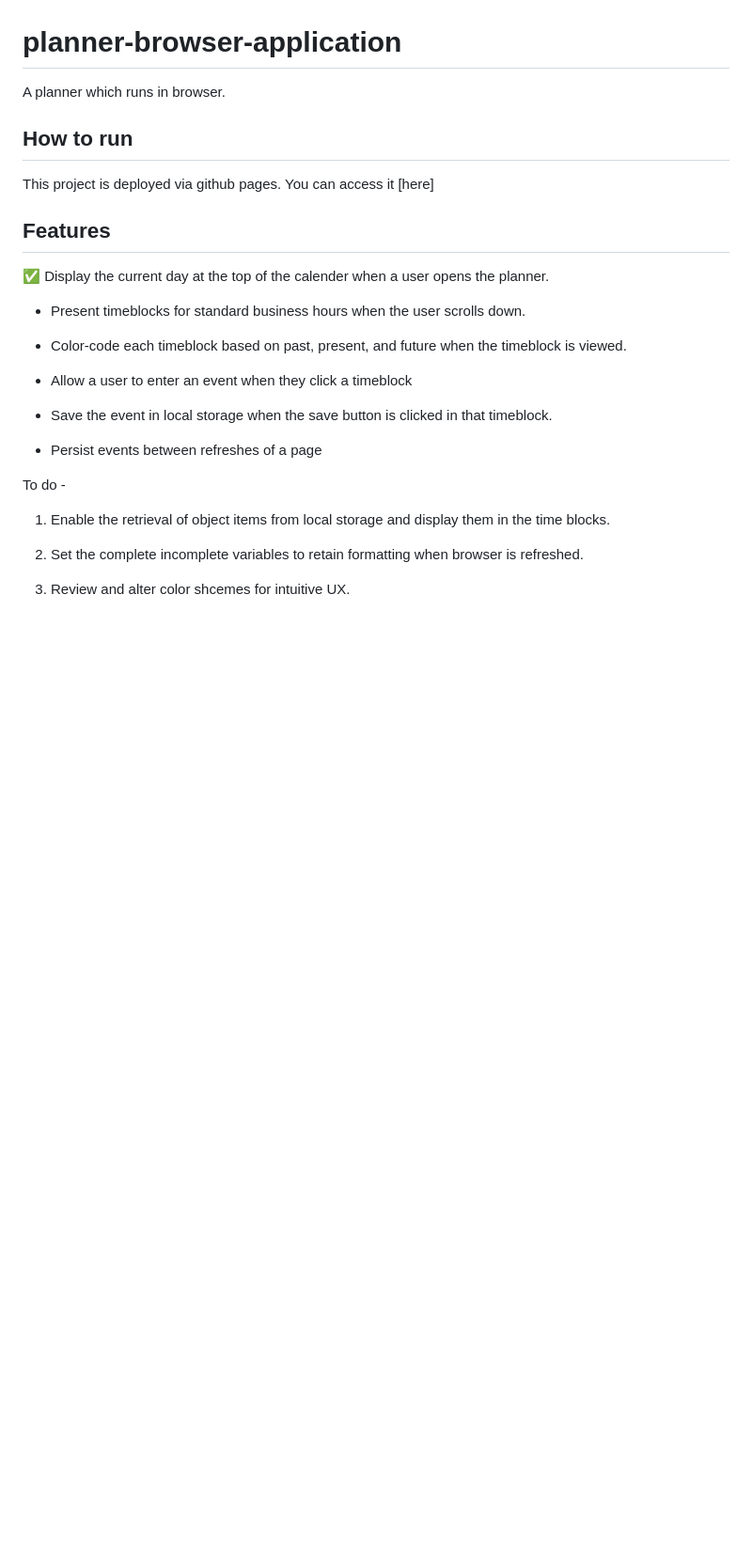
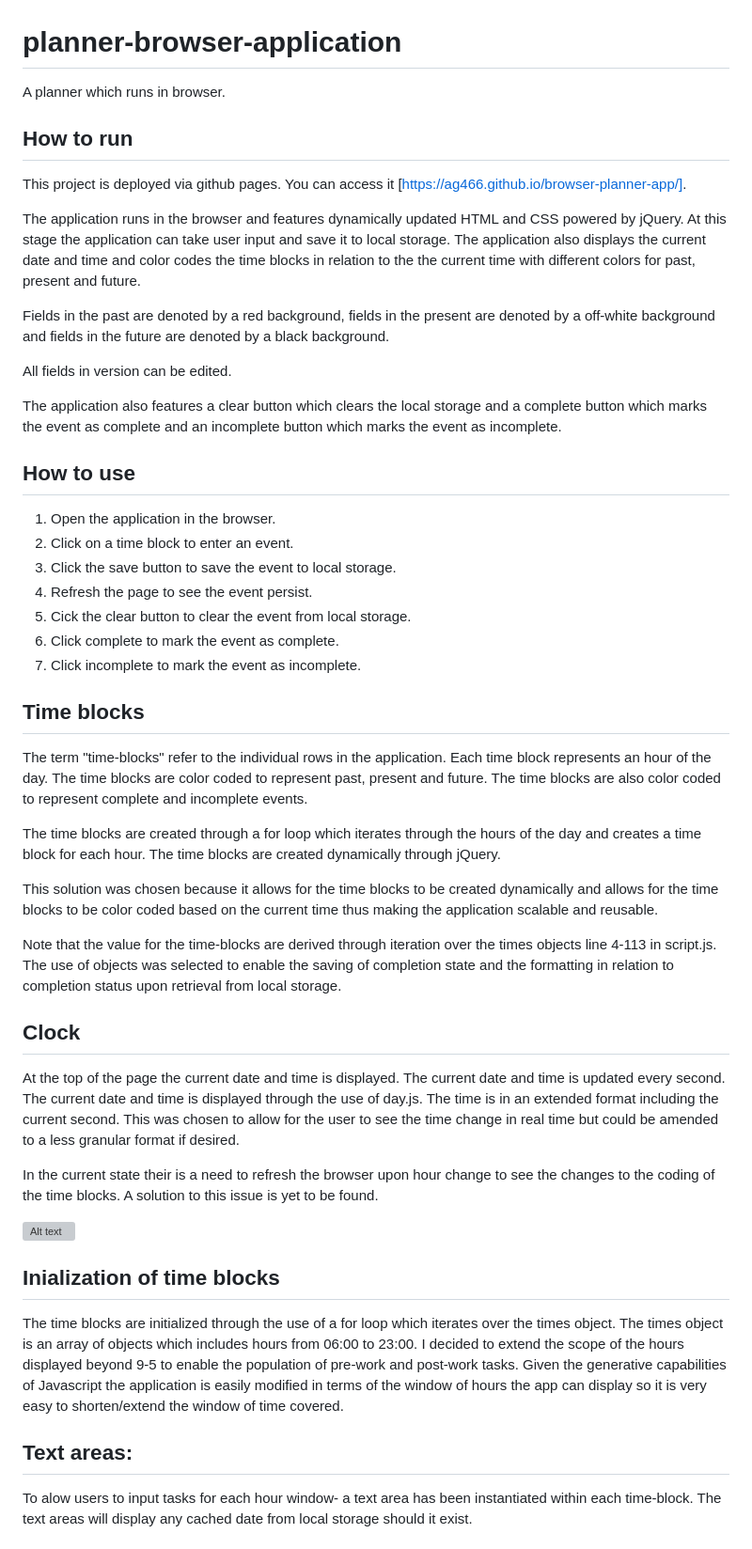
Before and after one commit to AG466/browser-planner-app, a Markdown page: README.md, the part around the change printed below. Shown: that part at 94% size. Rendered like a GitHub page; blank space fills up the shorter version; grey boxes are pictures that could not be loaded.

```diff
--- a/README.md
+++ b/README.md
@@ -2,25 +2,45 @@
 A planner which runs in browser.
 
 ## How to run
-This project is deployed via github pages. You can access it [here]
+This project is deployed via github pages. You can access it [https://ag466.github.io/browser-planner-app/].
 
-## Features
-✅ Display the current day at the top of the calender when a user opens the planner.
+The application runs in the browser and features dynamically updated HTML and CSS powered by jQuery. At this stage the application can take user input and save it to local storage. The application also displays the current date and time and color codes the time blocks in relation to the the current time with different colors for past, present and future.
 
-* Present timeblocks for standard business hours when the user scrolls down.
+Fields in the past are denoted by a red background, fields in the present are denoted by a off-white background and fields in the future are denoted by a black background.
 
-* Color-code each timeblock based on past, present, and future when the timeblock is viewed.
 
-* Allow a user to enter an event when they click a timeblock
+All fields in version can be edited.
 
-* Save the event in local storage when the save button is clicked in that timeblock.
+The application also features a clear button which clears the local storage and a complete button which marks the event as complete and an incomplete button which marks the event as incomplete.
 
-* Persist events between refreshes of a page
+## How to use
+1. Open the application in the browser.
+2. Click on a time block to enter an event.
+3. Click the save button to save the event to local storage.
+4. Refresh the page to see the event persist.
+5. Cick the clear button to clear the event from local storage.
+6. Click complete to mark the event as complete.
+7. Click incomplete to mark the event as incomplete.
 
-To do -
+## Time blocks
+The term "time-blocks" refer to the individual rows in the application. Each time block represents an hour of the day. The time blocks are color coded to represent past, present and future. The time blocks are also color coded to represent complete and incomplete events.
 
-1. Enable the retrieval of object items from local storage and display them in the time blocks.
+The time blocks are created through a for loop which iterates through the hours of the day and creates a time block for each hour. The time blocks are created dynamically through jQuery.
 
-2. Set the complete incomplete variables to retain formatting when browser is refreshed.
+This solution was chosen because it allows for the time blocks to be created dynamically and allows for the time blocks to be color coded based on the current time thus making the application scalable and reusable.
 
-3. Review and alter color shcemes for intuitive UX.
+Note that the value for the time-blocks are derived through iteration over the times objects line 4-113 in script.js. The use of objects was selected to enable the saving of completion state and the formatting in relation to completion status upon retrieval from local storage.
+
+## Clock
+At the top of the page the current date and time is displayed. The current date and time is updated every second. The current date and time is displayed through the use of day.js. The time is in an extended format including the current second. This was chosen to allow for the user to see the time change in real time but could be amended to a less granular format if desired.
+
+In the current state their is a need to refresh the browser upon hour change to see the changes to the coding of the time blocks. A solution to this issue is yet to be found.
+
+![Alt text](assets/clock.png)
+
+## Inialization of time blocks
+The time blocks are initialized through the use of a for loop which iterates over the times object. The times object is an array of objects which includes hours from 06:00 to 23:00. I decided to extend the scope of the hours displayed beyond 9-5 to enable the population of pre-work and post-work tasks. Given the generative capabilities of Javascript the application is easily modified in terms of the window of hours the app can display so it is very easy to shorten/extend the window of time covered.
+
+## Text areas:
+To alow users to input tasks for each hour window- a text area has been instantiated within each time-block. The text areas will display any cached date from local storage should it exist.
+
```
Also changed, not shown: other parts of README.md (+19 -0 lines), assets/image.png (added), assets/past-present-future.png (added), images/05-third-party-apis-homework-demo.gif (deleted), 4 other files.
